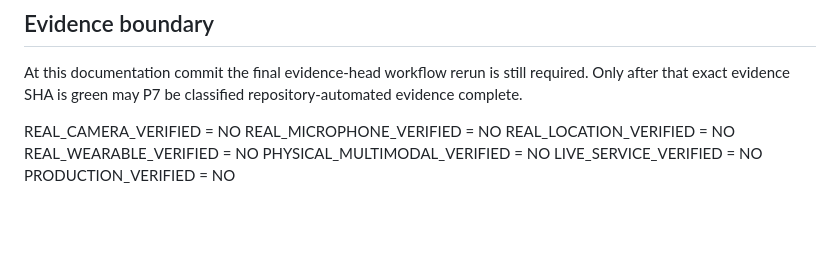
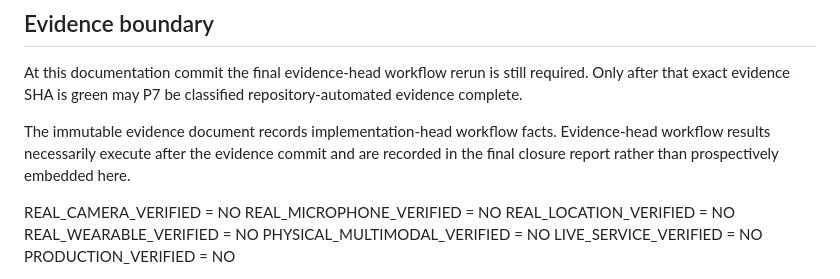
Before and after one commit to sawantvaishnav1994-ai/personal-ai, a Markdown page: docs/P7_MULTIMODAL_WORLD_UNDERSTANDING_CHECKPOINT.md, the part around the change. Drawn GitHub-style; blank space fills up the shorter version.

Commit message:
docs: finalize P7 evidence-head qualification record

```diff
--- a/docs/P7_MULTIMODAL_WORLD_UNDERSTANDING_CHECKPOINT.md
+++ b/docs/P7_MULTIMODAL_WORLD_UNDERSTANDING_CHECKPOINT.md
@@ -159,6 +159,8 @@ Files are limited to P7 implementation/API/program wiring, the reliability workf
 
 At this documentation commit the final evidence-head workflow rerun is still required. Only after that exact evidence SHA is green may P7 be classified repository-automated evidence complete.
 
+The immutable evidence document records implementation-head workflow facts. Evidence-head workflow results necessarily execute after the evidence commit and are recorded in the final closure report rather than prospectively embedded here.
+
 REAL_CAMERA_VERIFIED = NO
 REAL_MICROPHONE_VERIFIED = NO
 REAL_LOCATION_VERIFIED = NO
```
